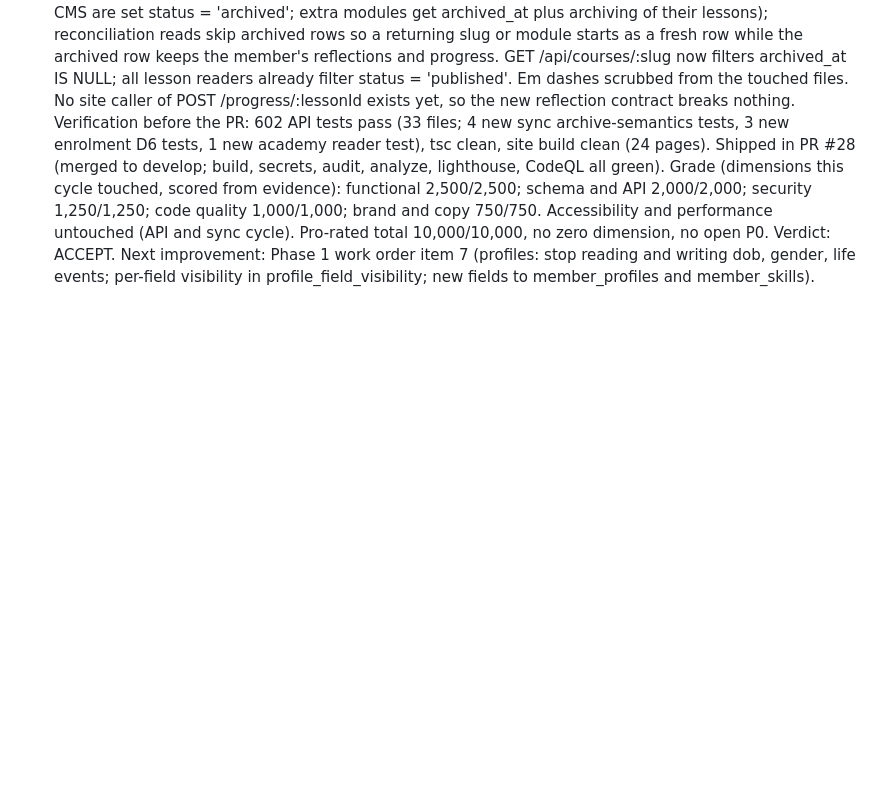
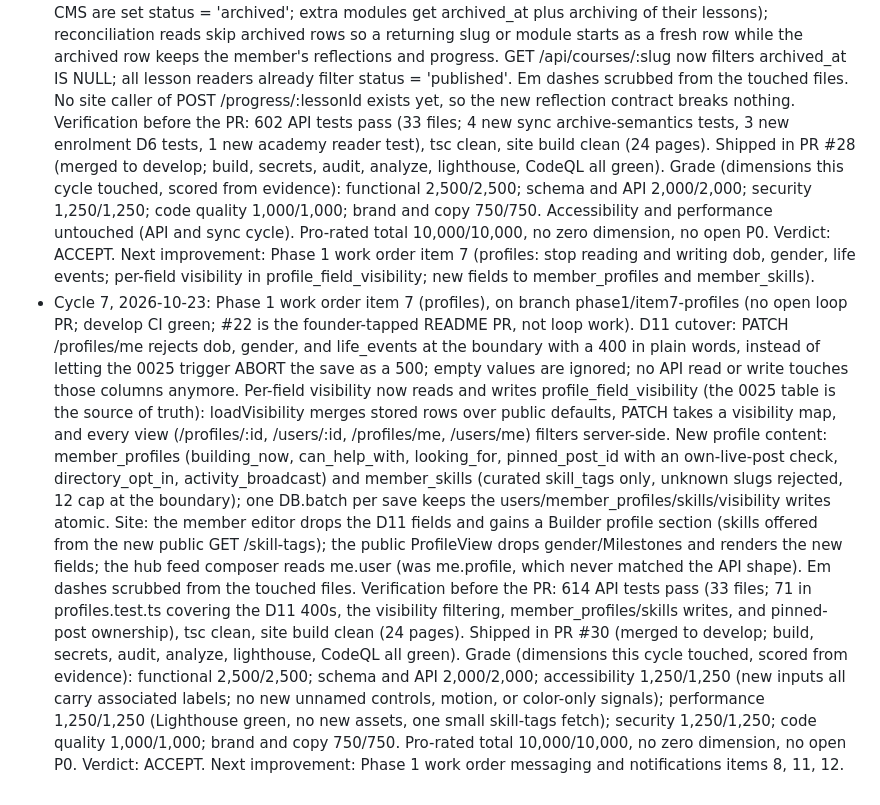
Before and after one commit to Brimwood-Innovation/brimwood-website, a Markdown page: docs/program/BRIMWOOD-MASTER.md, the part around the change. Drawn GitHub-style; blank space fills up the shorter version.

Commit message:
Docs: continuous loop state, cycle 7 (ACCEPT, next is items 8, 11, 12)

```diff
--- a/docs/program/BRIMWOOD-MASTER.md
+++ b/docs/program/BRIMWOOD-MASTER.md
@@ -245,3 +245,36 @@ from the self-chaining loop's first run on 2026-10-21.
   stop reading and writing dob, gender, life events; per-field visibility
   in profile_field_visibility; new fields to member_profiles and
   member_skills).
+- Cycle 7, 2026-10-23: Phase 1 work order item 7 (profiles), on branch
+  phase1/item7-profiles (no open loop PR; develop CI green; #22 is the
+  founder-tapped README PR, not loop work). D11 cutover: PATCH /profiles/me
+  rejects dob, gender, and life_events at the boundary with a 400 in plain
+  words, instead of letting the 0025 trigger ABORT the save as a 500; empty
+  values are ignored; no API read or write touches those columns anymore.
+  Per-field visibility now reads and writes profile_field_visibility (the
+  0025 table is the source of truth): loadVisibility merges stored rows over
+  public defaults, PATCH takes a visibility map, and every view
+  (/profiles/:id, /users/:id, /profiles/me, /users/me) filters server-side.
+  New profile content: member_profiles (building_now, can_help_with,
+  looking_for, pinned_post_id with an own-live-post check, directory_opt_in,
+  activity_broadcast) and member_skills (curated skill_tags only, unknown
+  slugs rejected, 12 cap at the boundary); one DB.batch per save keeps the
+  users/member_profiles/skills/visibility writes atomic. Site: the member
+  editor drops the D11 fields and gains a Builder profile section (skills
+  offered from the new public GET /skill-tags); the public ProfileView drops
+  gender/Milestones and renders the new fields; the hub feed composer reads
+  me.user (was me.profile, which never matched the API shape). Em dashes
+  scrubbed from the touched files. Verification before the PR: 614 API
+  tests pass (33 files; 71 in profiles.test.ts covering the D11 400s, the
+  visibility filtering, member_profiles/skills writes, and pinned-post
+  ownership), tsc clean, site build clean (24 pages). Shipped in PR #30
+  (merged to develop; build, secrets, audit, analyze, lighthouse, CodeQL all
+  green). Grade (dimensions this cycle touched, scored from evidence):
+  functional 2,500/2,500; schema and API 2,000/2,000; accessibility
+  1,250/1,250 (new inputs all carry associated labels; no new unnamed
+  controls, motion, or color-only signals); performance 1,250/1,250
+  (Lighthouse green, no new assets, one small skill-tags fetch);
+  security 1,250/1,250; code quality 1,000/1,000; brand and copy 750/750.
+  Pro-rated total 10,000/10,000, no zero dimension, no open P0. Verdict:
+  ACCEPT. Next improvement: Phase 1 work order messaging and notifications
+  items 8, 11, 12.
```
